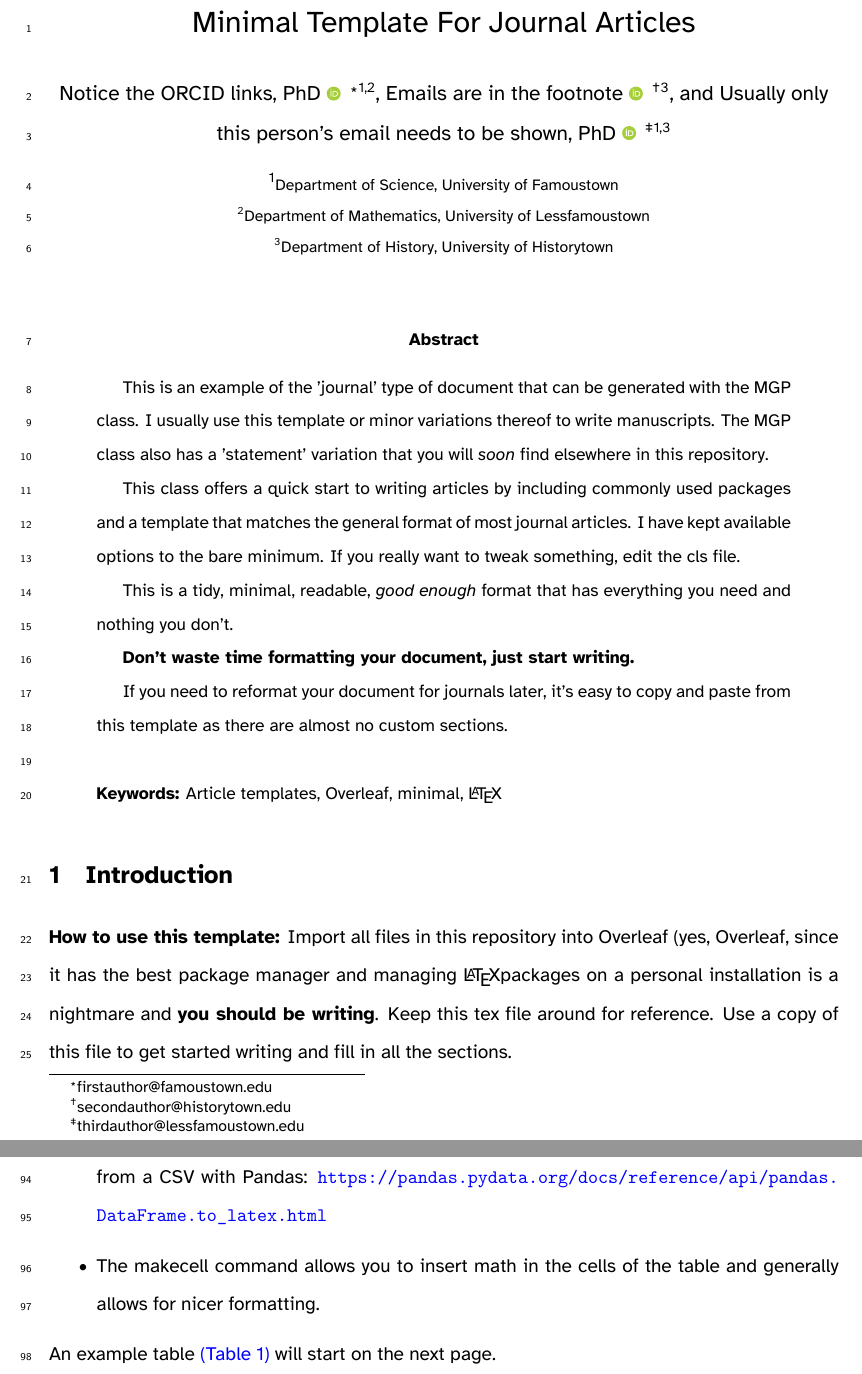
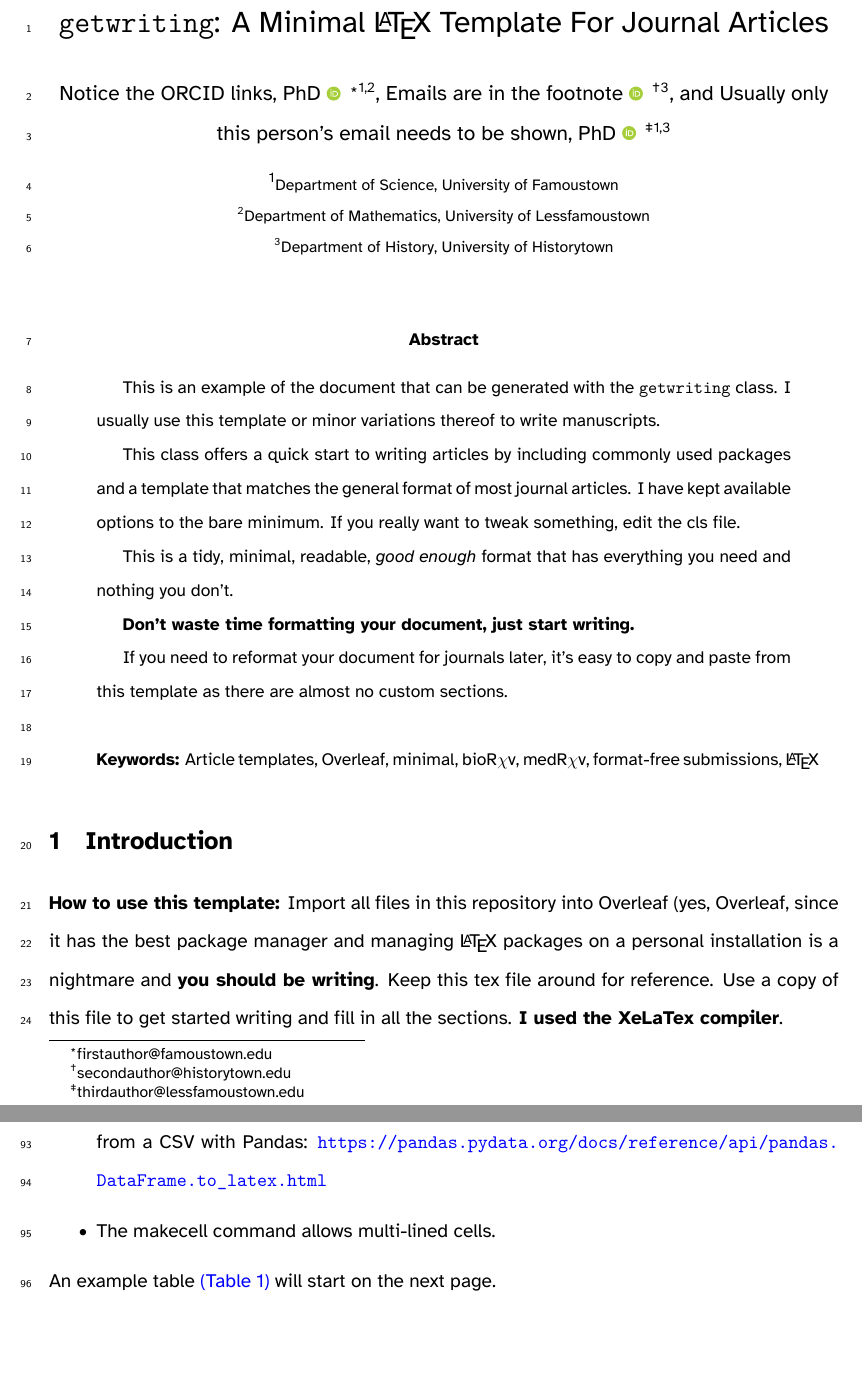
Before and after one commit to muktapalshikar/getwriting, a LaTeX document (main.tex): two parts of pages 1 and 6 of 13, joined at a grey line, cut so that both start at the same text, the shorter picture padded with empty space. Compiled offline with XeLaTeX.

Commit message:
Tidied up

```diff
--- a/main.tex
+++ b/main.tex
@@ -1,5 +1,5 @@
 \documentclass{getwriting}
-\title{Minimal Template For Journal Articles}
+\title{\lstinline{getwriting}: A Minimal~\LaTeX~Template For Journal Articles}
 \author[1,2]{Notice the ORCID links, PhD \orcidlink{xxxx-xxxx-xxxx-xxxx} \thanks{firstauthor@famoustown.edu}}
 \author[3]{Emails are in the footnote \orcidlink{xxxx-xxxx-xxxx-xxxx} \thanks{secondauthor@historytown.edu}}
 \author[1,3]{Usually only this person's email needs to be shown, PhD \orcidlink{xxxx-xxxx-xxxx-xxxx} \thanks{thirdauthor@lessfamoustown.edu}}
@@ -10,7 +10,7 @@
 \begin{document}
 \maketitle
 \begin{abstract}
-    This is an example of the 'journal' type of document that can be generated with the MGP class. I usually use this template or minor variations thereof to write manuscripts. The MGP class also has a 'statement' variation that you will \textit{soon} find elsewhere in this repository.
+    This is an example of the document that can be generated with the \lstinline{getwriting} class. I usually use this template or minor variations thereof to write manuscripts.
     \par
     This class offers a quick start to writing articles by including commonly used packages and a template that matches the general format of most journal articles. I have kept available options to the bare minimum. If you really want to tweak something, edit the cls file.
     \par
@@ -20,10 +20,10 @@
     \par
     If you need to reformat your document for journals later, it's easy to copy and paste from this template as there are almost no custom sections.
     \\\\
-    \textbf{Keywords:} Article templates, Overleaf, minimal, \LaTeX
+    \textbf{Keywords:} Article templates, Overleaf, minimal, bioR$\chi$v, medR$\chi$v, format-free submissions,~\LaTeX
 \end{abstract}
 \section{Introduction}
-\textbf{How to use this template: }Import all files in this repository into Overleaf (yes, Overleaf, since it has the best package manager and managing \LaTeX packages on a personal installation is a nightmare and \textbf{you should be writing}. Keep this tex file around for reference. Use a copy of this file to get started writing and fill in all the sections.
+\textbf{How to use this template: }Import all files in this repository into Overleaf (yes, Overleaf, since it has the best package manager and managing~\LaTeX~packages on a personal installation is a nightmare and \textbf{you should be writing}. Keep this tex file around for reference. Use a copy of this file to get started writing and fill in all the sections. \textbf{I used the XeLaTex compiler}.
 \par
 This document uses the beautiful and free Atkinson Hyperlegible font, which is designed for low-vision readers. You should consider doing the same. The TrueType font files are included with this template and you can download the font from the Braille Institute here: \url{https://brailleinstitute.org/freefont}.
 \par
@@ -105,7 +105,7 @@ Rules for tables:
 \begin{outline}
 \1 Each table goes on a new page. All tables should be in this section.
 \1 I only use the longtables and booktabs packages, regardless of the length of the tables. These produce beautiful and readable tables. It's easy to generate longtable code from a CSV with Pandas: \url{https://pandas.pydata.org/docs/reference/api/pandas.DataFrame.to_latex.html}
-\1 The makecell command allows you to insert math in the cells of the table and generally allows for nicer formatting.
+\1 The makecell command allows multi-lined cells.
 \end{outline}
 \par
 An example table~\hyperref[tab:table1]{(\autoref{tab:table1})} will start on the next page.
```
Also changed, not shown: main.tex (4 more changed lines).
